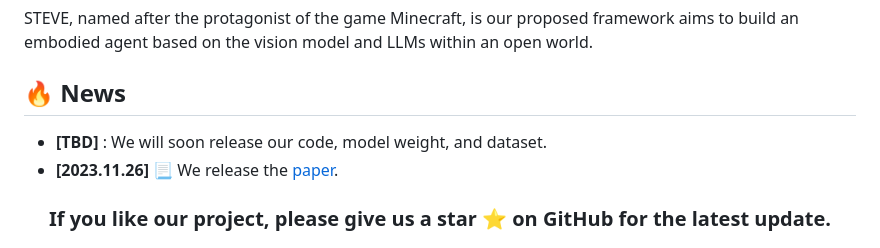
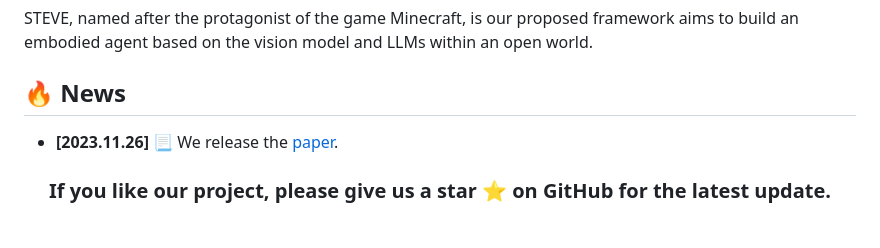
Before and after one commit to rese1f/STEVE, a Markdown page: README.md, the part around the change. Rendered like a GitHub page.

```diff
--- a/README.md
+++ b/README.md
@@ -13,7 +13,6 @@
 STEVE, named after the protagonist of the game Minecraft, is our proposed framework aims to build an embodied agent based on the vision model and LLMs within an open world.
 
 ## :fire: News
-* **[TBD]** : We will soon release our code, model weight, and dataset.
 * **[2023.11.26]** :page_with_curl: We release the [paper](https://arxiv.org/abs/2311.15209).
 
 <h3 align="center"> If you like our project, please give us a star ⭐ on GitHub for the latest update.</h3>
```
